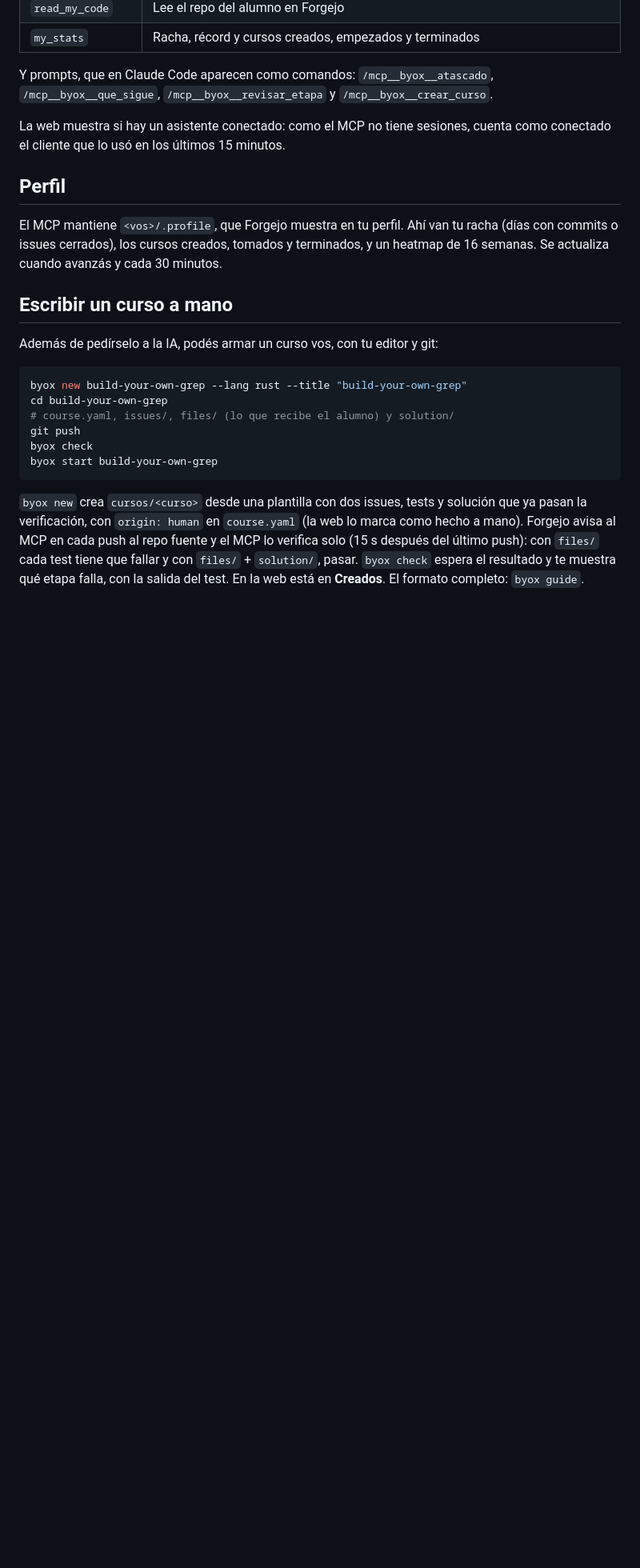
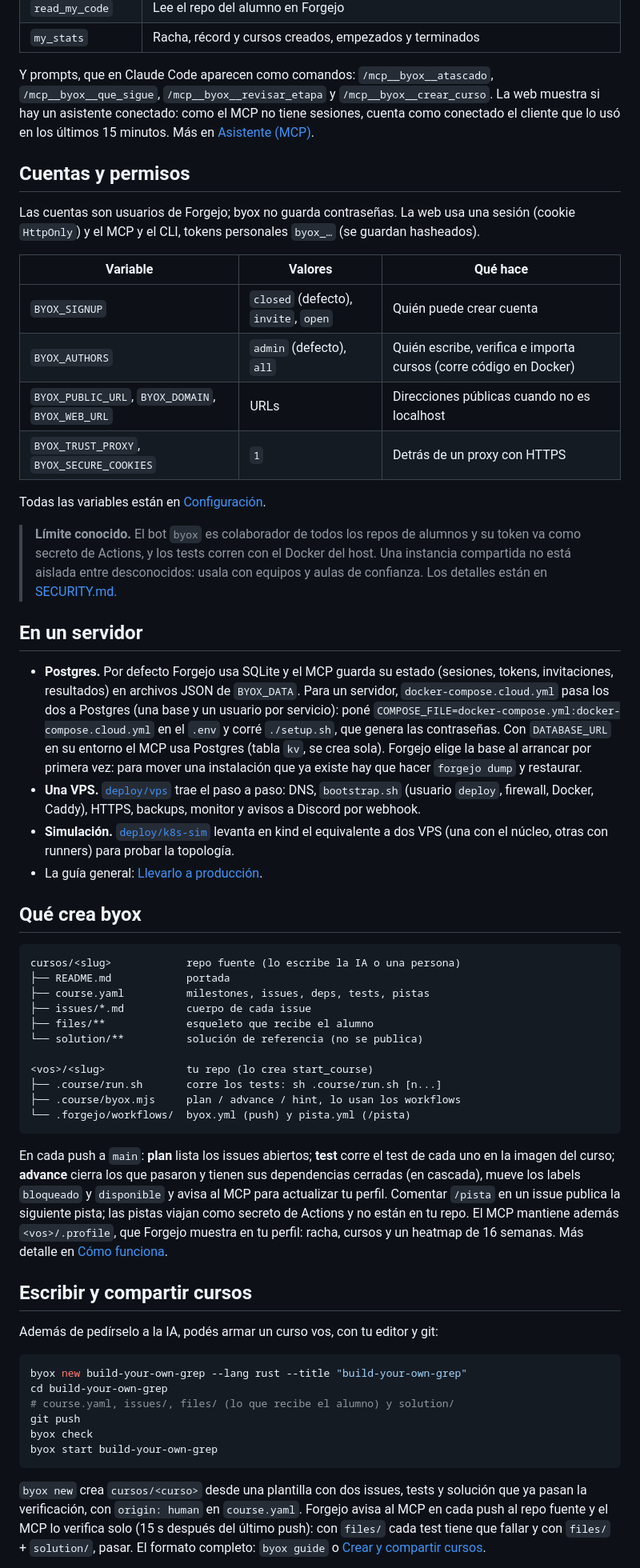
Before and after one commit to romancitodev/byox, a Markdown page: README.md, the part around one of its changes. Shown at 80% size. Drawn GitHub-style; blank space fills up the shorter version.

Commit message:
docs(readme): 📝 restructure the README with status, components and courses

````diff
--- a/README.md
+++ b/README.md
@@ -185,18 +199,69 @@ Para acompañar al alumno mientras hace un curso:
 
 Y prompts, que en Claude Code aparecen como comandos: `/mcp__byox__atascado`,
 `/mcp__byox__que_sigue`, `/mcp__byox__revisar_etapa` y `/mcp__byox__crear_curso`.
+La web muestra si hay un asistente conectado: como el MCP no tiene sesiones, cuenta
+como conectado el cliente que lo usó en los últimos 15 minutos. Más en
+[Asistente (MCP)](mcp/web/src/docs/asistente.md).
 
-La web muestra si hay un asistente conectado: como el MCP no tiene sesiones, cuenta
-como conectado el cliente que lo usó en los últimos 15 minutos.
+## Cuentas y permisos
 
-## Perfil
+Las cuentas son usuarios de Forgejo; byox no guarda contraseñas. La web usa una sesión
+(cookie `HttpOnly`) y el MCP y el CLI, tokens personales `byox_…` (se guardan hasheados).
 
-El MCP mantiene `<vos>/.profile`, que Forgejo muestra en tu perfil. Ahí van tu
-racha (días con commits o issues cerrados), los cursos creados, tomados y
-terminados, y un heatmap de 16 semanas. Se actualiza cuando avanzás y cada 30
-minutos.
+| Variable | Valores | Qué hace |
+|---|---|---|
+| `BYOX_SIGNUP` | `closed` (defecto), `invite`, `open` | Quién puede crear cuenta |
+| `BYOX_AUTHORS` | `admin` (defecto), `all` | Quién escribe, verifica e importa cursos (corre código en Docker) |
+| `BYOX_PUBLIC_URL`, `BYOX_DOMAIN`, `BYOX_WEB_URL` | URLs | Direcciones públicas cuando no es localhost |
+| `BYOX_TRUST_PROXY`, `BYOX_SECURE_COOKIES` | `1` | Detrás de un proxy con HTTPS |
 
-## Escribir un curso a mano
+Todas las variables están en [Configuración](mcp/web/src/docs/configuracion.md).
+
+> **Límite conocido.** El bot `byox` es colaborador de todos los repos de alumnos y su
+> token va como secreto de Actions, y los tests corren con el Docker del host. Una
+> instancia compartida no está aislada entre desconocidos: usala con equipos y aulas
+> de confianza. Los detalles están en [SECURITY.md](SECURITY.md).
+
+## En un servidor
+
+- **Postgres.** Por defecto Forgejo usa SQLite y el MCP guarda su estado (sesiones, tokens,
+  invitaciones, resultados) en archivos JSON de `BYOX_DATA`. Para un servidor,
+  `docker-compose.cloud.yml` pasa los dos a Postgres (una base y un usuario por servicio):
+  poné `COMPOSE_FILE=docker-compose.yml:docker-compose.cloud.yml` en el `.env` y corré `./setup.sh`,
+  que genera las contraseñas. Con `DATABASE_URL` en su entorno el MCP usa Postgres (tabla `kv`,
+  se crea sola). Forgejo elige la base al arrancar por primera vez: para mover una instalación
+  que ya existe hay que hacer `forgejo dump` y restaurar.
+- **Una VPS.** [`deploy/vps`](deploy/vps/README.md) trae el paso a paso: DNS, `bootstrap.sh` (usuario
+  `deploy`, firewall, Docker, Caddy), HTTPS, backups, monitor y avisos a Discord por webhook.
+- **Simulación.** [`deploy/k8s-sim`](deploy/k8s-sim) levanta en kind el equivalente a dos VPS
+  (una con el núcleo, otras con runners) para probar la topología.
+- La guía general: [Llevarlo a producción](mcp/web/src/docs/produccion.md).
+
+## Qué crea byox
+
+```
+cursos/<slug>            repo fuente (lo escribe la IA o una persona)
+├── README.md            portada
+├── course.yaml          milestones, issues, deps, tests, pistas
+├── issues/*.md          cuerpo de cada issue
+├── files/**             esqueleto que recibe el alumno
+└── solution/**          solución de referencia (no se publica)
+
+<vos>/<slug>             tu repo (lo crea start_course)
+├── .course/run.sh       corre los tests: sh .course/run.sh [n...]
+├── .course/byox.mjs     plan / advance / hint, lo usan los workflows
+└── .forgejo/workflows/  byox.yml (push) y pista.yml (/pista)
+```
+
+En cada push a `main`: **plan** lista los issues abiertos; **test** corre el test de cada
+uno en la imagen del curso; **advance** cierra los que pasaron y tienen sus dependencias
+cerradas (en cascada), mueve los labels `bloqueado` y `disponible` y avisa al MCP para
+actualizar tu perfil. Comentar `/pista` en un issue publica la siguiente pista; las pistas
+viajan como secreto de Actions y no están en tu repo. El MCP mantiene además
+`<vos>/.profile`, que Forgejo muestra en tu perfil: racha, cursos y un heatmap de 16 semanas.
+Más detalle en [Cómo funciona](mcp/web/src/docs/como-funciona.md).
+
+## Escribir y compartir cursos
 
 Además de pedírselo a la IA, podés armar un curso vos, con tu editor y git:
 
@@ -209,11 +274,9 @@ byox check
 byox start build-your-own-grep
 ```
 
-`byox new` crea `cursos/<curso>` desde una plantilla con dos issues, tests y
-solución que ya pasan la verificación, con `origin: human` en `course.yaml`
-(la web lo marca como hecho a mano). Forgejo avisa al MCP en cada push al repo
-fuente y el MCP lo verifica solo (15 s después del último push): con `files/`
-cada test tiene que fallar y con `files/` + `solution/`, pasar. `byox check`
-espera el resultado y te muestra qué etapa falla, con la salida del test. En la
-web está en **Creados**. El formato completo: `byox guide`.
+`byox new` crea `cursos/<curso>` desde una plantilla con dos issues, tests y solución que
+ya pasan la verificación, con `origin: human` en `course.yaml`. Forgejo avisa al MCP en
+cada push al repo fuente y el MCP lo verifica solo (15 s después del último push): con
+`files/` cada test tiene que fallar y con `files/` + `solution/`, pasar. El formato
+completo: `byox guide` o [Crear y compartir cursos](mcp/web/src/docs/cursos.md).
 
````
Also changed, not shown: other parts of README.md (+109 -104 lines).
